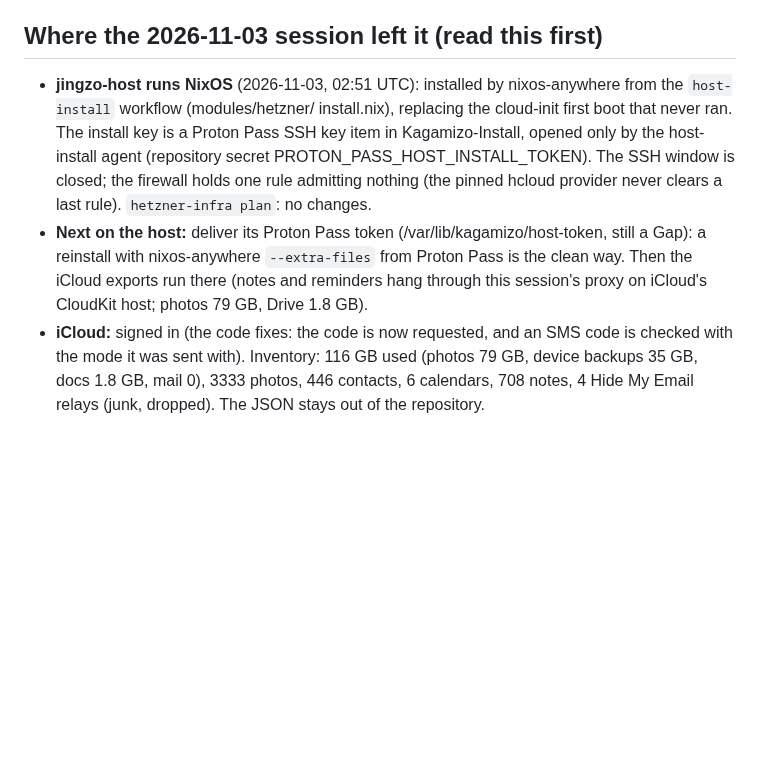
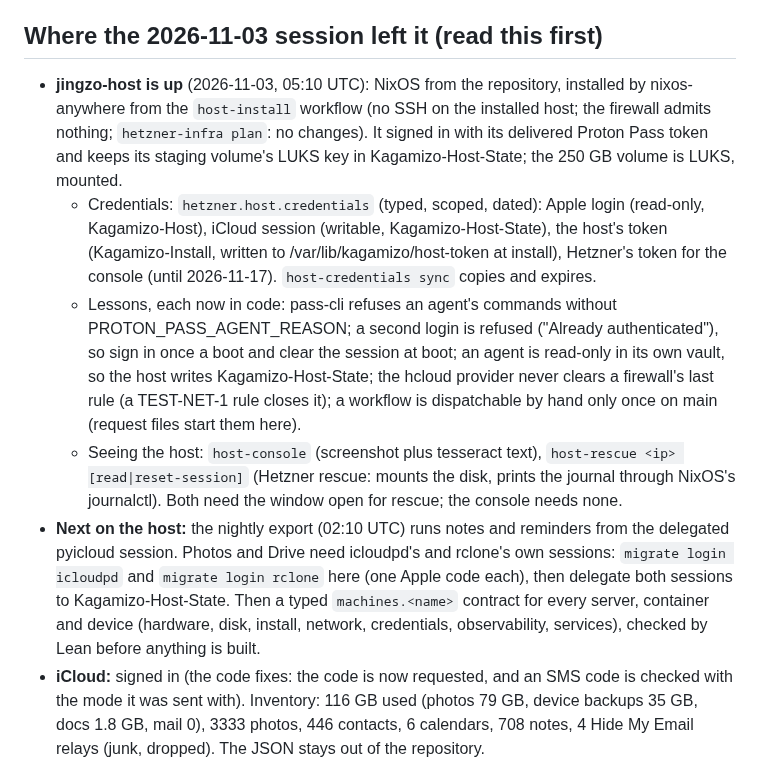
Before and after one commit to Kagamizo-dev/kagamizo, a Markdown page: HANDOFF.md, the part around the change. Drawn GitHub-style; blank space fills up the shorter version.

Commit message:
docs(handoff): Record jingzo-host up, its credentials and lessons
Co-Authored-By: Claude Opus 5.5 <noreply@anthropic.com>
Claude-Session: https://claude.ai/code/session_01AUZDaGMYuDhyuqZpsMgt8C

```diff
--- a/HANDOFF.md
+++ b/HANDOFF.md
@@ -435,19 +435,36 @@ applied and declared.
 
 ## Where the 2026-11-03 session left it (read this first)
 
-- **jingzo-host runs NixOS** (2026-11-03, 02:51 UTC): installed by
-  nixos-anywhere from the `host-install` workflow (modules/hetzner/
-  install.nix), replacing the cloud-init first boot that never ran. The
-  install key is a Proton Pass SSH key item in Kagamizo-Install, opened
-  only by the host-install agent (repository secret
-  PROTON_PASS_HOST_INSTALL_TOKEN). The SSH window is closed; the
-  firewall holds one rule admitting nothing (the pinned hcloud provider
-  never clears a last rule). `hetzner-infra plan`: no changes.
-- **Next on the host:** deliver its Proton Pass token
-  (/var/lib/kagamizo/host-token, still a Gap): a reinstall with
-  nixos-anywhere `--extra-files` from Proton Pass is the clean way. Then
-  the iCloud exports run there (notes and reminders hang through this
-  session's proxy on iCloud's CloudKit host; photos 79 GB, Drive 1.8 GB).
+- **jingzo-host is up** (2026-11-03, 05:10 UTC): NixOS from the repository,
+  installed by nixos-anywhere from the `host-install` workflow (no SSH on
+  the installed host; the firewall admits nothing; `hetzner-infra plan`: no
+  changes). It signed in with its delivered Proton Pass token and keeps its
+  staging volume's LUKS key in Kagamizo-Host-State; the 250 GB volume is
+  LUKS, mounted.
+  - Credentials: `hetzner.host.credentials` (typed, scoped, dated):
+    Apple login (read-only, Kagamizo-Host), iCloud session (writable,
+    Kagamizo-Host-State), the host's token (Kagamizo-Install, written to
+    /var/lib/kagamizo/host-token at install), Hetzner's token for the
+    console (until 2026-11-17). `host-credentials sync` copies and expires.
+  - Lessons, each now in code: pass-cli refuses an agent's commands
+    without PROTON_PASS_AGENT_REASON; a second login is refused ("Already
+    authenticated"), so sign in once a boot and clear the session at boot;
+    an agent is read-only in its own vault, so the host writes
+    Kagamizo-Host-State; the hcloud provider never clears a firewall's
+    last rule (a TEST-NET-1 rule closes it); a workflow is dispatchable by
+    hand only once on main (request files start them here).
+  - Seeing the host: `host-console` (screenshot plus tesseract text),
+    `host-rescue <ip> [read|reset-session]` (Hetzner rescue: mounts the
+    disk, prints the journal through NixOS's journalctl). Both need the
+    window open for rescue; the console needs none.
+- **Next on the host:** the nightly export (02:10 UTC) runs notes and
+  reminders from the delegated pyicloud session. Photos and Drive need
+  icloudpd's and rclone's own sessions: `migrate login icloudpd` and
+  `migrate login rclone` here (one Apple code each), then delegate both
+  sessions to Kagamizo-Host-State. Then a typed `machines.<name>`
+  contract for every server, container and device (hardware, disk,
+  install, network, credentials, observability, services), checked by
+  Lean before anything is built.
 - **iCloud:** signed in (the code fixes: the code is now requested, and an
   SMS code is checked with the mode it was sent with). Inventory: 116 GB
   used (photos 79 GB, device backups 35 GB, docs 1.8 GB, mail 0), 3333
```
